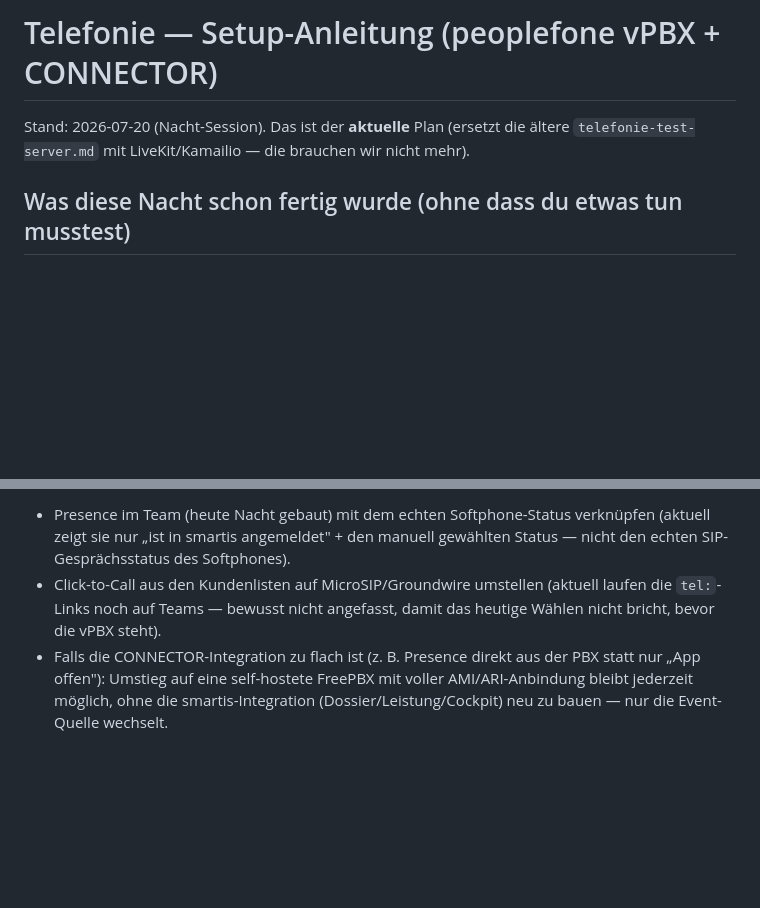
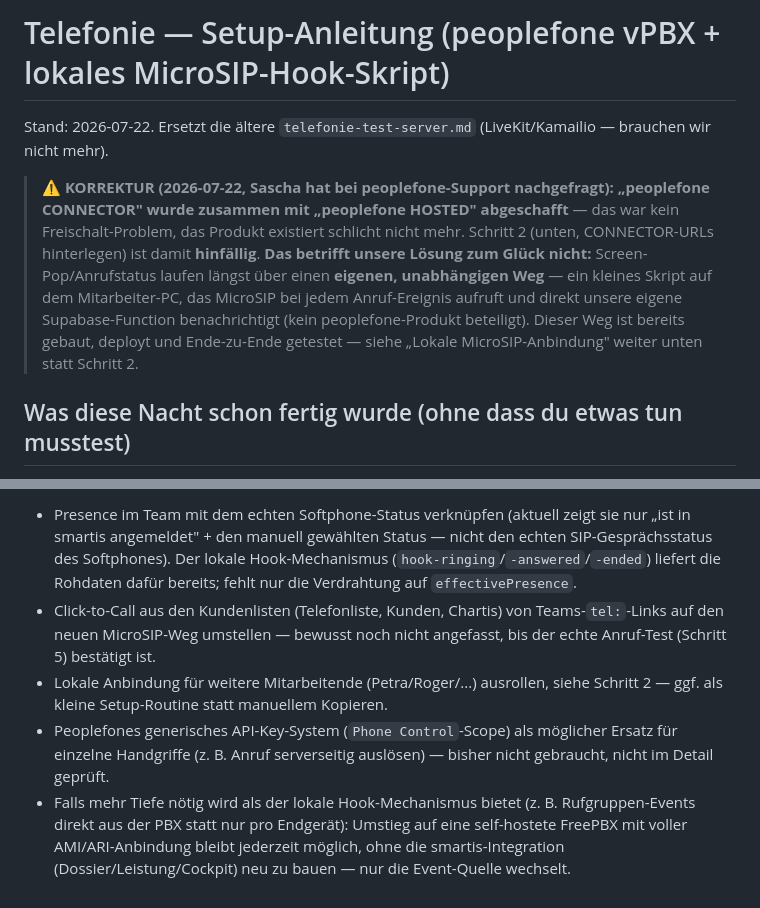
Before and after one commit to SBigger/mailflow, a Markdown page: docs/telefonie-vpbx-setup.md, 2 parts joined by grey strips. GitHub-like rendering; blank space fills up the shorter version.

```diff
--- a/docs/telefonie-vpbx-setup.md
+++ b/docs/telefonie-vpbx-setup.md
@@ -1,7 +1,18 @@
-# Telefonie — Setup-Anleitung (peoplefone vPBX + CONNECTOR)
+# Telefonie — Setup-Anleitung (peoplefone vPBX + lokales MicroSIP-Hook-Skript)
 
-Stand: 2026-07-20 (Nacht-Session). Das ist der **aktuelle** Plan (ersetzt die
-ältere `telefonie-test-server.md` mit LiveKit/Kamailio — die brauchen wir nicht mehr).
+Stand: 2026-07-22. Ersetzt die ältere `telefonie-test-server.md` (LiveKit/Kamailio —
+brauchen wir nicht mehr).
+
+> ⚠️ **KORREKTUR (2026-07-22, Sascha hat bei peoplefone-Support nachgefragt):**
+> **„peoplefone CONNECTOR" wurde zusammen mit „peoplefone HOSTED" abgeschafft** —
+> das war kein Freischalt-Problem, das Produkt existiert schlicht nicht mehr.
+> Schritt 2 (unten, CONNECTOR-URLs hinterlegen) ist damit **hinfällig**.
+> **Das betrifft unsere Lösung zum Glück nicht:** Screen-Pop/Anrufstatus laufen
+> längst über einen **eigenen, unabhängigen Weg** — ein kleines Skript auf dem
+> Mitarbeiter-PC, das MicroSIP bei jedem Anruf-Ereignis aufruft und direkt
+> unsere eigene Supabase-Function benachrichtigt (kein peoplefone-Produkt
+> beteiligt). Dieser Weg ist bereits gebaut, deployt und Ende-zu-Ende getestet
+> — siehe „Lokale MicroSIP-Anbindung" weiter unten statt Schritt 2.
 
 ## Was diese Nacht schon fertig wurde (ohne dass du etwas tun musstest)
 
@@ -116,11 +134,19 @@ Funktionen `pickPhoneNumber()`/`pickCalleeNumber()` um das echte Feld ergänzen
 
-- Presence im Team (heute Nacht gebaut) mit dem echten Softphone-Status
-  verknüpfen (aktuell zeigt sie nur „ist in smartis angemeldet" + den manuell
-  gewählten Status — nicht den echten SIP-Gesprächsstatus des Softphones).
-- Click-to-Call aus den Kundenlisten auf MicroSIP/Groundwire umstellen
-  (aktuell laufen die `tel:`-Links noch auf Teams — bewusst nicht angefasst,
-  damit das heutige Wählen nicht bricht, bevor die vPBX steht).
-- Falls die CONNECTOR-Integration zu flach ist (z. B. Presence direkt aus der
-  PBX statt nur „App offen"): Umstieg auf eine self-hostete FreePBX mit voller
-  AMI/ARI-Anbindung bleibt jederzeit möglich, ohne die smartis-Integration
-  (Dossier/Leistung/Cockpit) neu zu bauen — nur die Event-Quelle wechselt.
+- Presence im Team mit dem echten Softphone-Status verknüpfen (aktuell zeigt
+  sie nur „ist in smartis angemeldet" + den manuell gewählten Status — nicht
+  den echten SIP-Gesprächsstatus des Softphones). Der lokale Hook-Mechanismus
+  (`hook-ringing`/`-answered`/`-ended`) liefert die Rohdaten dafür bereits;
+  fehlt nur die Verdrahtung auf `effectivePresence`.
+- Click-to-Call aus den Kundenlisten (Telefonliste, Kunden, Chartis) von
+  Teams-`tel:`-Links auf den neuen MicroSIP-Weg umstellen — bewusst noch nicht
+  angefasst, bis der echte Anruf-Test (Schritt 5) bestätigt ist.
+- Lokale Anbindung für weitere Mitarbeitende (Petra/Roger/...) ausrollen,
+  siehe Schritt 2 — ggf. als kleine Setup-Routine statt manuellem Kopieren.
+- Peoplefones generisches API-Key-System (`Phone Control`-Scope) als
+  möglicher Ersatz für einzelne Handgriffe (z. B. Anruf serverseitig
+  auslösen) — bisher nicht gebraucht, nicht im Detail geprüft.
+- Falls mehr Tiefe nötig wird als der lokale Hook-Mechanismus bietet (z. B.
+  Rufgruppen-Events direkt aus der PBX statt nur pro Endgerät): Umstieg auf
+  eine self-hostete FreePBX mit voller AMI/ARI-Anbindung bleibt jederzeit
+  möglich, ohne die smartis-Integration (Dossier/Leistung/Cockpit) neu zu
+  bauen — nur die Event-Quelle wechselt.
```
Also changed, not shown: other parts of docs/telefonie-vpbx-setup.md (+53 -46 lines).
